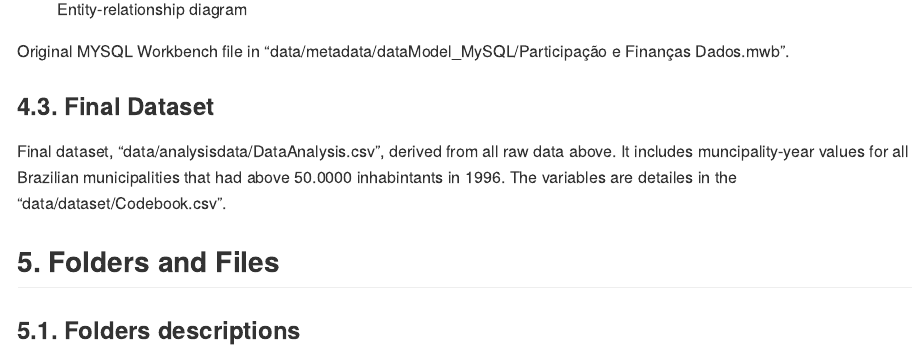
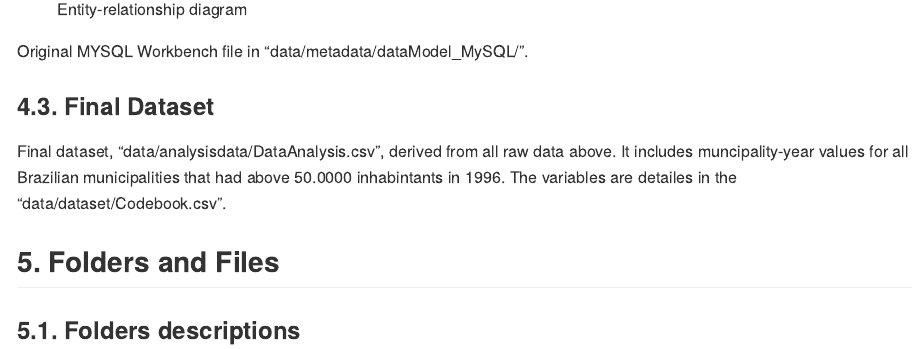
Before and after one commit to Murilojunqueira/FinancasParticipacao2018, an R Markdown document (README.Rmd): the page in a window 1100 px wide, from 3570 px down. Rendered offline with R 4.5, knitr and Pandoc, with nearby package versions.

Commit message:
update README

```diff
--- a/README.Rmd
+++ b/README.Rmd
@@ -105,7 +105,7 @@ Entity-relationship diagram of "data/dataset" folder.
 ![Entity-relationship diagram](data/metadata/dataModel_MySQL/ModeloDados.png)
 
 
-Original MYSQL Workbench file in "data/metadata/dataModel_MySQL/Participação e Finanças Dados.mwb".
+Original MYSQL Workbench file in "data/metadata/dataModel_MySQL/".
 
 
 ### 4.3. Final Dataset
```
Also changed, not shown: README.md.
